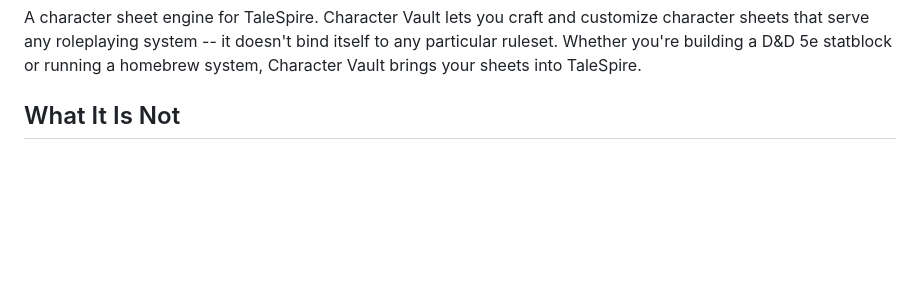
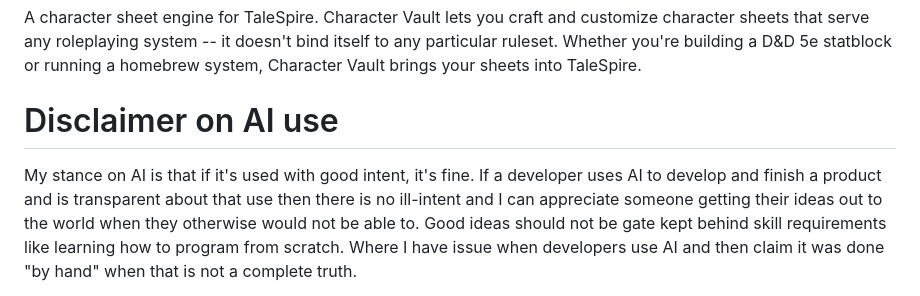
Before and after one commit to JasonCostanza/Character-Vault, a Markdown page: README.md, the part around one of its changes. GitHub-like rendering; blank space fills up the shorter version.

Commit message:
Add AI use disclaimer to README
Added a disclaimer on AI use in the project, explaining the use of AI tools in development and emphasizing transparency.

```diff
--- a/README.md
+++ b/README.md
@@ -2,5 +2,6 @@
 
 A character sheet engine for TaleSpire. Character Vault lets you craft and customize character sheets that serve any roleplaying system -- it doesn't bind itself to any particular ruleset. Whether you're building a D&D 5e statblock or running a homebrew system, Character Vault brings your sheets into TaleSpire.
 
-## What It Is Not
+# Disclaimer on AI use
+My stance on AI is that if it's used with good intent, it's fine. If a developer uses AI to develop and finish a product and is transparent about that use then there is no ill-intent and I can appreciate someone getting their ideas out to the world when they otherwise would not be able to. Good ideas should not be gate kept behind skill requirements like learning how to program from scratch. Where I have issue when developers use AI and then claim it was done "by hand" when that is not a complete truth.
 
```
Also changed, not shown: other parts of README.md (+3 -1 lines).
